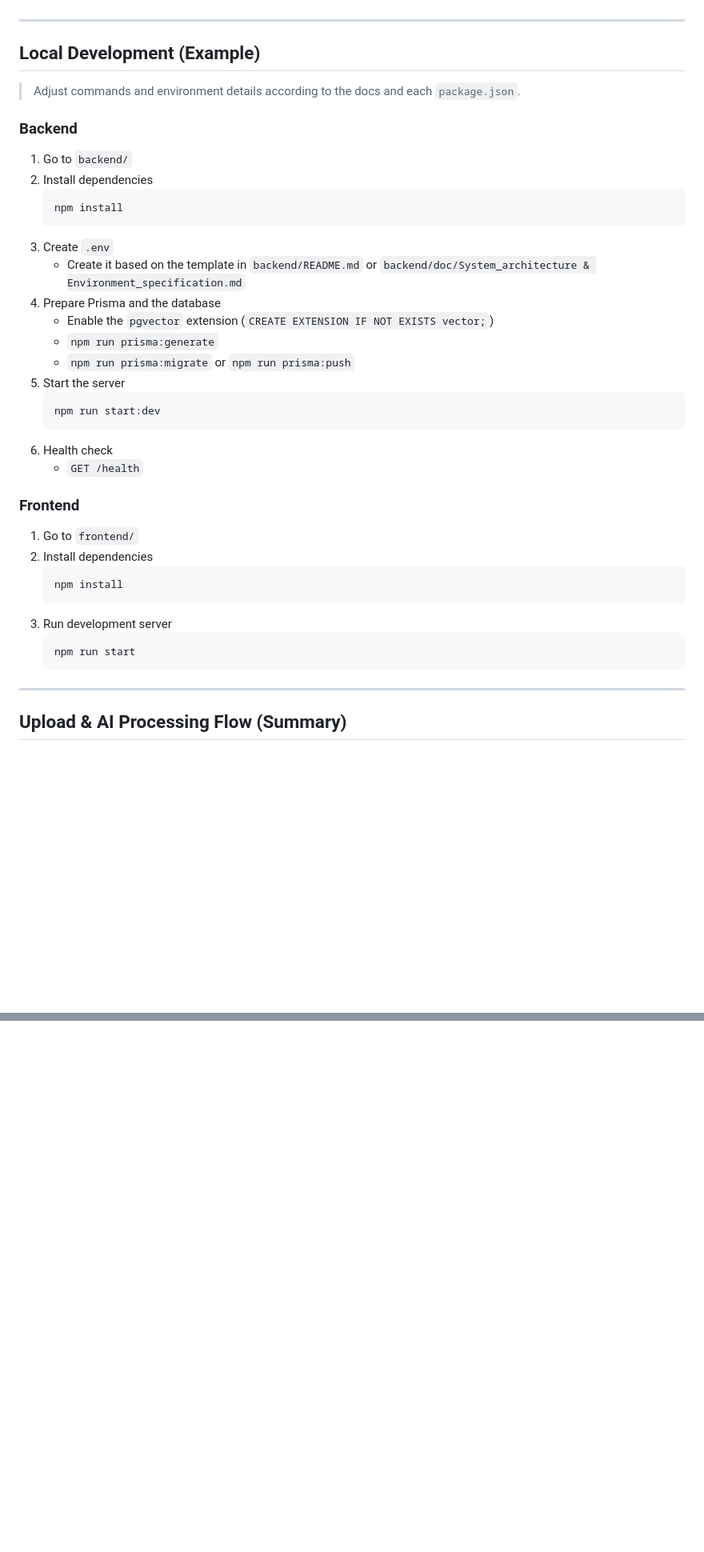
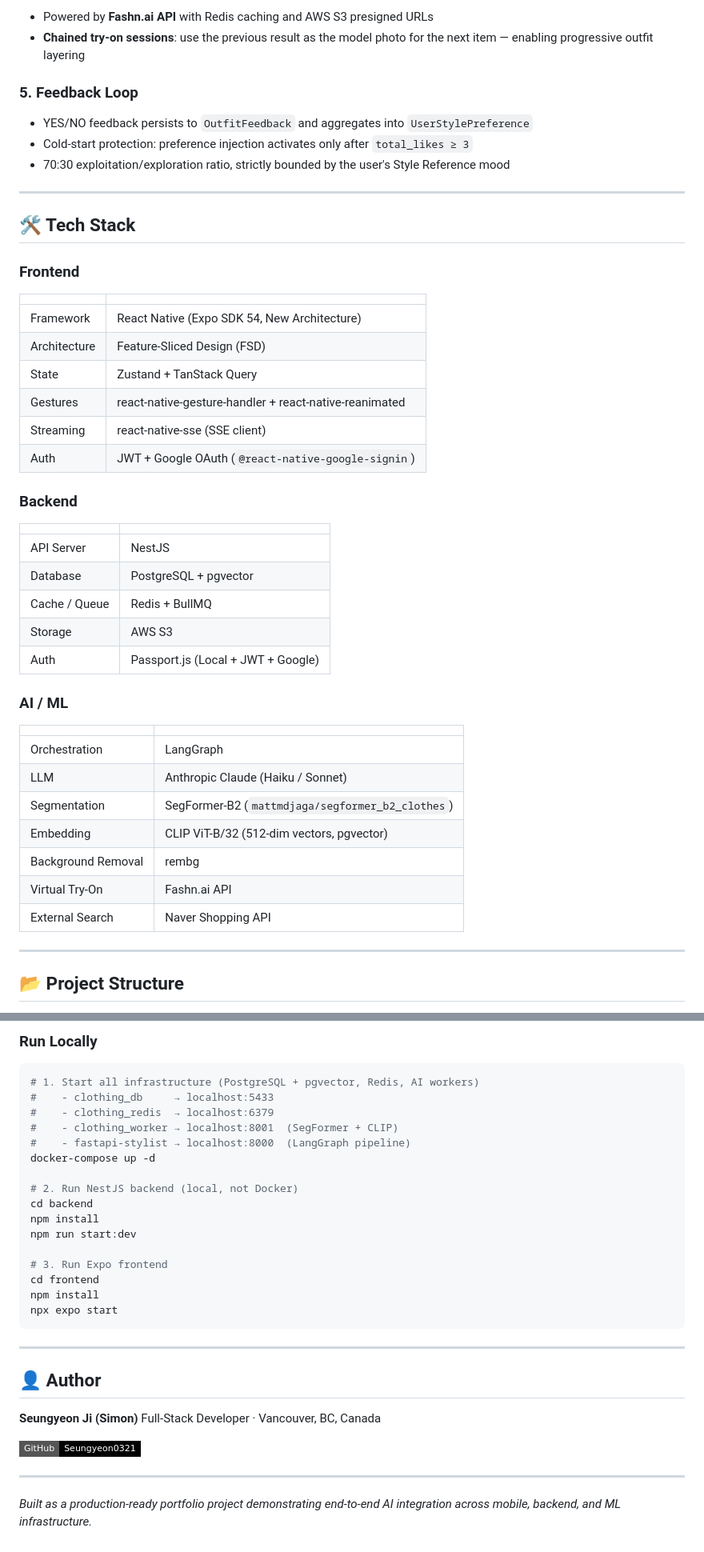
Before and after one commit to Seungyeon0321/Fashion_app_project, a Markdown page: README.md, 2 parts joined by grey strips. Shown at 80% size. Rendered like a GitHub page; badges without logos; blank space fills up the shorter version.

````diff
--- a/README.md
+++ b/README.md
@@ -76,43 +88,46 @@ This project targets an asynchronous architecture that separates serving (web/AP
+- Powered by **Fashn.ai API** with Redis caching and AWS S3 presigned URLs
+- **Chained try-on sessions**: use the previous result as the model photo for the next item — enabling progressive outfit layering
+
+### 5. Feedback Loop
+- YES/NO feedback persists to `OutfitFeedback` and aggregates into `UserStylePreference`
+- Cold-start protection: preference injection activates only after `total_likes ≥ 3`
+- 70:30 exploitation/exploration ratio, strictly bounded by the user's Style Reference mood
 
 ---
 
-## Local Development (Example)
+## 🛠️ Tech Stack
 
-> Adjust commands and environment details according to the docs and each `package.json`.
+### Frontend
+| | |
+|---|---|
+| Framework | React Native (Expo SDK 54, New Architecture) |
+| Architecture | Feature-Sliced Design (FSD) |
+| State | Zustand + TanStack Query |
+| Gestures | react-native-gesture-handler + react-native-reanimated |
+| Streaming | react-native-sse (SSE client) |
+| Auth | JWT + Google OAuth (`@react-native-google-signin`) |
 
 ### Backend
+| | |
+|---|---|
+| API Server | NestJS |
+| Database | PostgreSQL + pgvector |
+| Cache / Queue | Redis + BullMQ |
+| Storage | AWS S3 |
+| Auth | Passport.js (Local + JWT + Google) |
 
-1. Go to `backend/`
-2. Install dependencies
-   ```bash
-   npm install
-   ```
-3. Create `.env`
-   - Create it based on the template in `backend/README.md` or `backend/doc/System_architecture & Environment_specification.md`
-4. Prepare Prisma and the database
-   - Enable the `pgvector` extension (`CREATE EXTENSION IF NOT EXISTS vector;`)
-   - `npm run prisma:generate`
-   - `npm run prisma:migrate` or `npm run prisma:push`
-5. Start the server
-   ```bash
-   npm run start:dev
-   ```
-6. Health check
-   - `GET /health`
-
-### Frontend
-
-1. Go to `frontend/`
-2. Install dependencies
-   ```bash
-   npm install
-   ```
-3. Run development server
-   ```bash
-   npm run start
-   ```
+### AI / ML
+| | |
+|---|---|
+| Orchestration | LangGraph |
+| LLM | Anthropic Claude (Haiku / Sonnet) |
+| Segmentation | SegFormer-B2 (`mattmdjaga/segformer_b2_clothes`) |
+| Embedding | CLIP ViT-B/32 (512-dim vectors, pgvector) |
+| Background Removal | rembg |
+| Virtual Try-On | Fashn.ai API |
+| External Search | Naver Shopping API |
 
 ---
 
-## Upload & AI Processing Flow (Summary)
+## 📂 Project Structure
 
@@ -140,0 +221,33 @@ The backend is marked as `UNLICENSED` in `backend/package.json`.
+### Run Locally
+
+```bash
+# 1. Start all infrastructure (PostgreSQL + pgvector, Redis, AI workers)
+#    - clothing_db     → localhost:5433
+#    - clothing_redis  → localhost:6379
+#    - clothing_worker → localhost:8001  (SegFormer + CLIP)
+#    - fastapi-stylist → localhost:8000  (LangGraph pipeline)
+docker-compose up -d
+
+# 2. Run NestJS backend (local, not Docker)
+cd backend
+npm install
+npm run start:dev
+
+# 3. Run Expo frontend
+cd frontend
+npm install
+npx expo start
+```
+
+---
+
+## 👤 Author
+
+**Seungyeon Ji (Simon)**
+Full-Stack Developer · Vancouver, BC, Canada
+
+[![GitHub](https://img.shields.io/badge/GitHub-Seungyeon0321-black?style=flat-square&logo=github)](https://github.com/Seungyeon0321)
+
+---
+
+*Built as a production-ready portfolio project demonstrating end-to-end AI integration across mobile, backend, and ML infrastructure.*
````
Also changed, not shown: other parts of README.md (+148 -71 lines).
